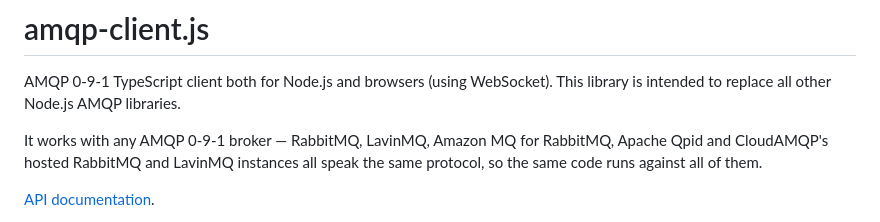
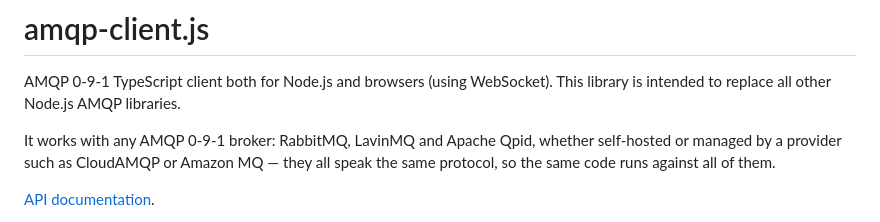
Before and after one commit to cloudamqp/amqp-client.js, a Markdown page: README.md, the part around the change. GitHub-like rendering.

Commit message:
docs: list Amazon MQ as a provider, not a broker
Amazon MQ is a managed service that runs RabbitMQ (or ActiveMQ), not a
broker implementation of its own.

```diff
--- a/README.md
+++ b/README.md
@@ -2,7 +2,7 @@
 
 AMQP 0-9-1 TypeScript client both for Node.js and browsers (using WebSocket). This library is intended to replace all other Node.js AMQP libraries.
 
-It works with any AMQP 0-9-1 broker — RabbitMQ, LavinMQ, Amazon MQ for RabbitMQ, Apache Qpid and CloudAMQP's hosted RabbitMQ and LavinMQ instances all speak the same protocol, so the same code runs against all of them.
+It works with any AMQP 0-9-1 broker: RabbitMQ, LavinMQ and Apache Qpid, whether self-hosted or managed by a provider such as CloudAMQP or Amazon MQ — they all speak the same protocol, so the same code runs against all of them.
 
 [API documentation](https://cloudamqp.github.io/amqp-client.js/).
 
```
